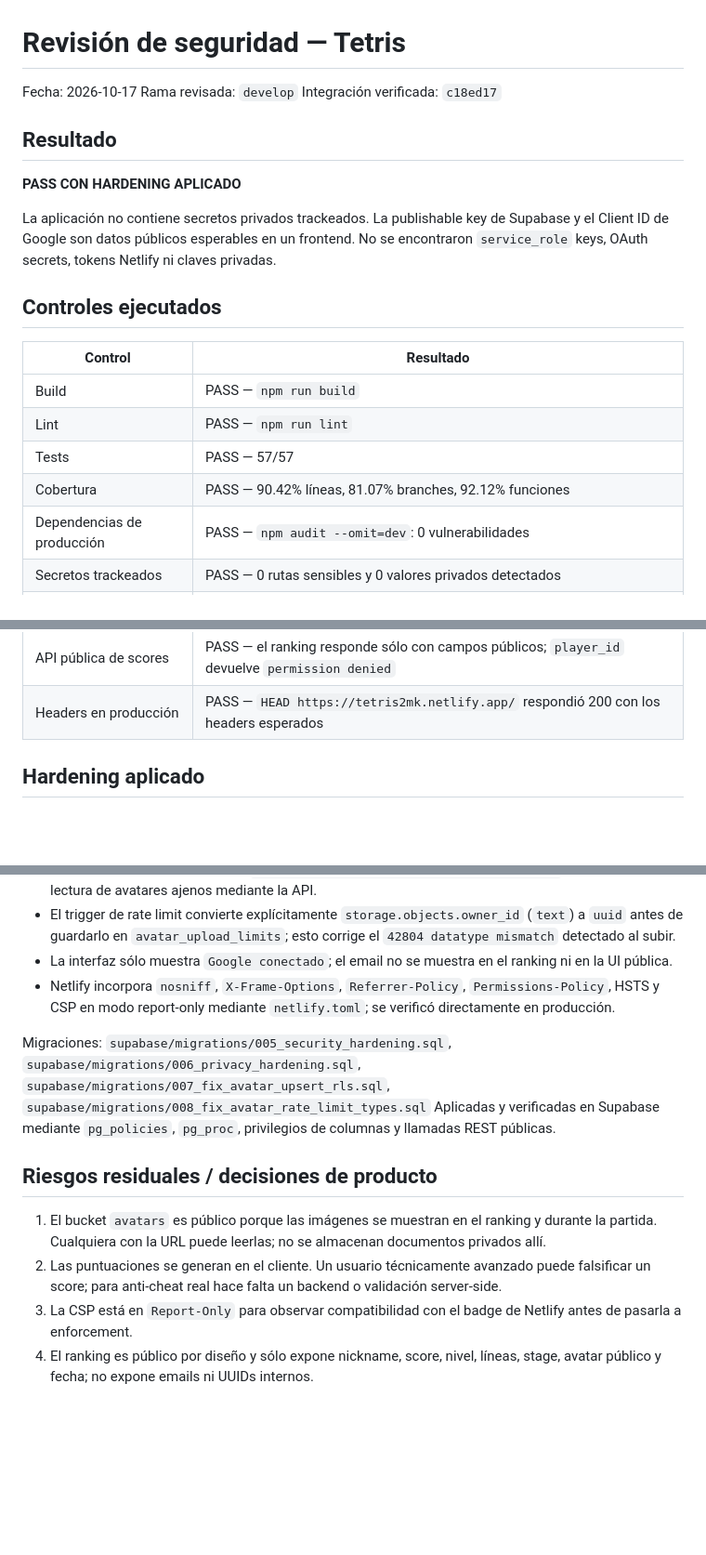
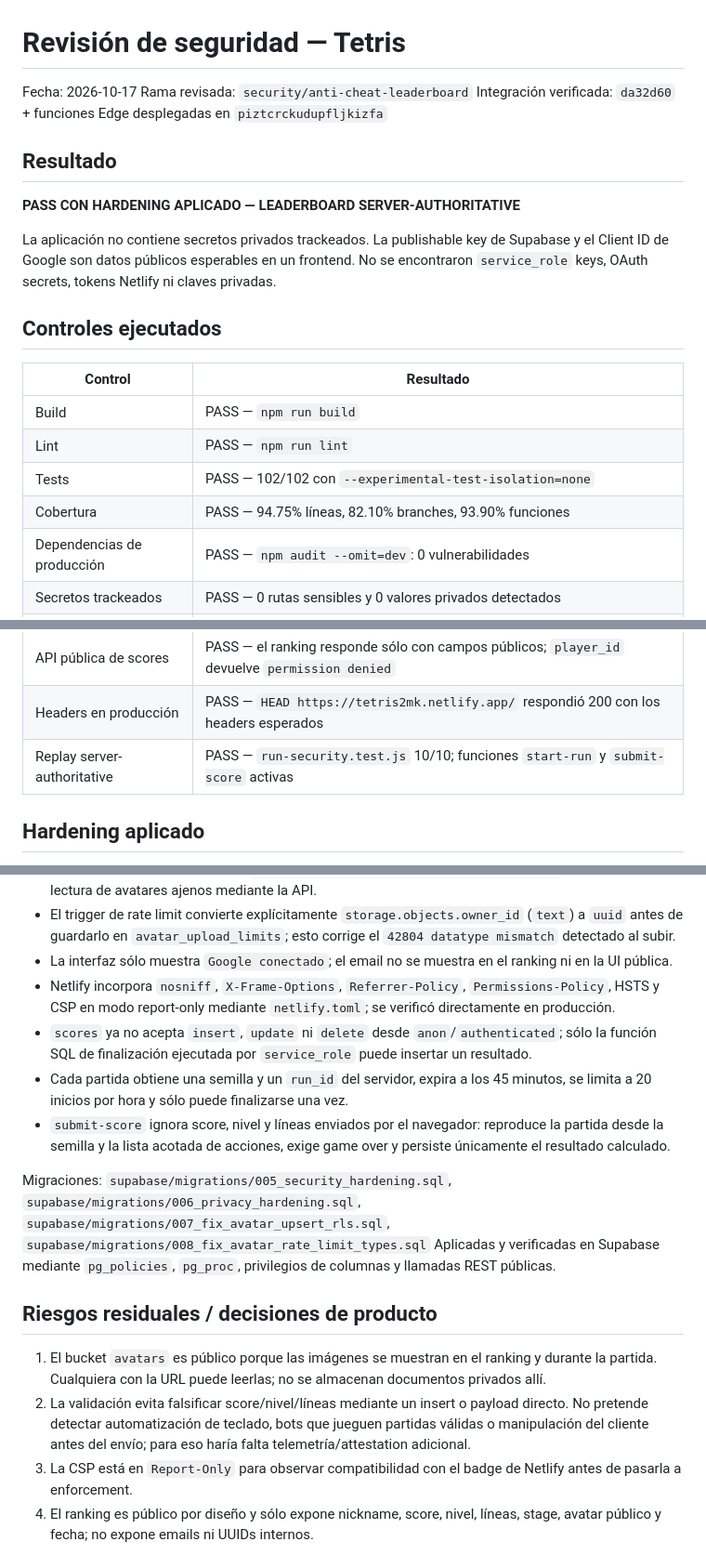
Before and after one commit to DaniCarnevale/tetris, a Markdown page: docs/security-review-2026-10-17.md, 3 parts joined by grey strips. Shown at 93% size. Rendered like a GitHub page; blank space fills up the shorter version.

Commit message:
docs(security): record authoritative leaderboard verification

```diff
--- a/docs/security-review-2026-10-17.md
+++ b/docs/security-review-2026-10-17.md
@@ -1,12 +1,12 @@
 # Revisión de seguridad — Tetris
 
 Fecha: 2026-10-17
-Rama revisada: `develop`
-Integración verificada: `c18ed17`
+Rama revisada: `security/anti-cheat-leaderboard`
+Integración verificada: `da32d60` + funciones Edge desplegadas en `piztcrckudupfljkizfa`
 
 ## Resultado
 
-**PASS CON HARDENING APLICADO**
+**PASS CON HARDENING APLICADO — LEADERBOARD SERVER-AUTHORITATIVE**
 
 La aplicación no contiene secretos privados trackeados. La publishable key de Supabase y el Client ID de Google son datos públicos esperables en un frontend. No se encontraron `service_role` keys, OAuth secrets, tokens Netlify ni claves privadas.
 
@@ -16,8 +16,8 @@ La aplicación no contiene secretos privados trackeados. La publishable key de S
 |---|---|
 | Build | PASS — `npm run build` |
 | Lint | PASS — `npm run lint` |
-| Tests | PASS — 57/57 |
-| Cobertura | PASS — 90.42% líneas, 81.07% branches, 92.12% funciones |
+| Tests | PASS — 102/102 con `--experimental-test-isolation=none` |
+| Cobertura | PASS — 94.75% líneas, 82.10% branches, 93.90% funciones |
 | Dependencias de producción | PASS — `npm audit --omit=dev`: 0 vulnerabilidades |
 | Secretos trackeados | PASS — 0 rutas sensibles y 0 valores privados detectados |
 | Historial Git | PASS — sin `.env`, certificados, claves privadas ni tokens reales |
@@ -26,6 +26,7 @@ La aplicación no contiene secretos privados trackeados. La publishable key de S
 | Auth / emails | PASS — `anon` y `authenticated` no tienen privilegios sobre `auth.users` ni `auth.identities` |
 | API pública de scores | PASS — el ranking responde sólo con campos públicos; `player_id` devuelve `permission denied` |
 | Headers en producción | PASS — `HEAD https://tetris2mk.netlify.app/` respondió 200 con los headers esperados |
+| Replay server-authoritative | PASS — `run-security.test.js` 10/10; funciones `start-run` y `submit-score` activas |
 
 ## Hardening aplicado
 
@@ -38,6 +39,9 @@ La aplicación no contiene secretos privados trackeados. La publishable key de S
 - El trigger de rate limit convierte explícitamente `storage.objects.owner_id` (`text`) a `uuid` antes de guardarlo en `avatar_upload_limits`; esto corrige el `42804 datatype mismatch` detectado al subir.
 - La interfaz sólo muestra `Google conectado`; el email no se muestra en el ranking ni en la UI pública.
 - Netlify incorpora `nosniff`, `X-Frame-Options`, `Referrer-Policy`, `Permissions-Policy`, HSTS y CSP en modo report-only mediante `netlify.toml`; se verificó directamente en producción.
+- `scores` ya no acepta `insert`, `update` ni `delete` desde `anon`/`authenticated`; sólo la función SQL de finalización ejecutada por `service_role` puede insertar un resultado.
+- Cada partida obtiene una semilla y un `run_id` del servidor, expira a los 45 minutos, se limita a 20 inicios por hora y sólo puede finalizarse una vez.
+- `submit-score` ignora score, nivel y líneas enviados por el navegador: reproduce la partida desde la semilla y la lista acotada de acciones, exige game over y persiste únicamente el resultado calculado.
 
 Migraciones: `supabase/migrations/005_security_hardening.sql`, `supabase/migrations/006_privacy_hardening.sql`, `supabase/migrations/007_fix_avatar_upsert_rls.sql`, `supabase/migrations/008_fix_avatar_rate_limit_types.sql`
 Aplicadas y verificadas en Supabase mediante `pg_policies`, `pg_proc`, privilegios de columnas y llamadas REST públicas.
@@ -45,7 +49,7 @@ Aplicadas y verificadas en Supabase mediante `pg_policies`, `pg_proc`, privilegi
 ## Riesgos residuales / decisiones de producto
 
 1. El bucket `avatars` es público porque las imágenes se muestran en el ranking y durante la partida. Cualquiera con la URL puede leerlas; no se almacenan documentos privados allí.
-2. Las puntuaciones se generan en el cliente. Un usuario técnicamente avanzado puede falsificar un score; para anti-cheat real hace falta un backend o validación server-side.
+2. La validación evita falsificar score/nivel/líneas mediante un insert o payload directo. No pretende detectar automatización de teclado, bots que jueguen partidas válidas o manipulación del cliente antes del envío; para eso haría falta telemetría/attestation adicional.
 3. La CSP está en `Report-Only` para observar compatibilidad con el badge de Netlify antes de pasarla a enforcement.
 4. El ranking es público por diseño y sólo expone nickname, score, nivel, líneas, stage, avatar público y fecha; no expone emails ni UUIDs internos.
 
```
Also changed, not shown: docs/tdd/leaderboard-security.tdd.md (added, +39 -0 lines).
